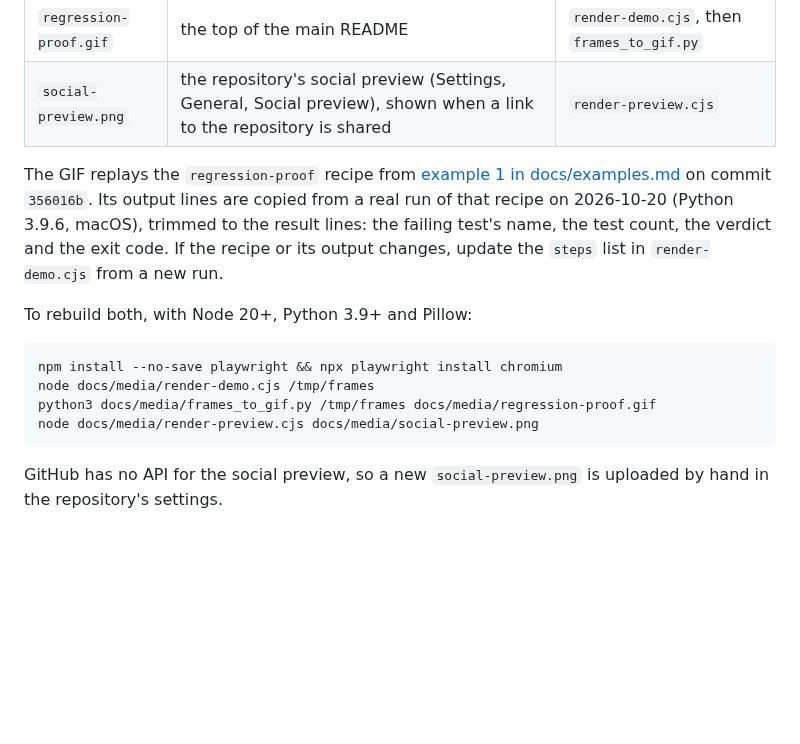
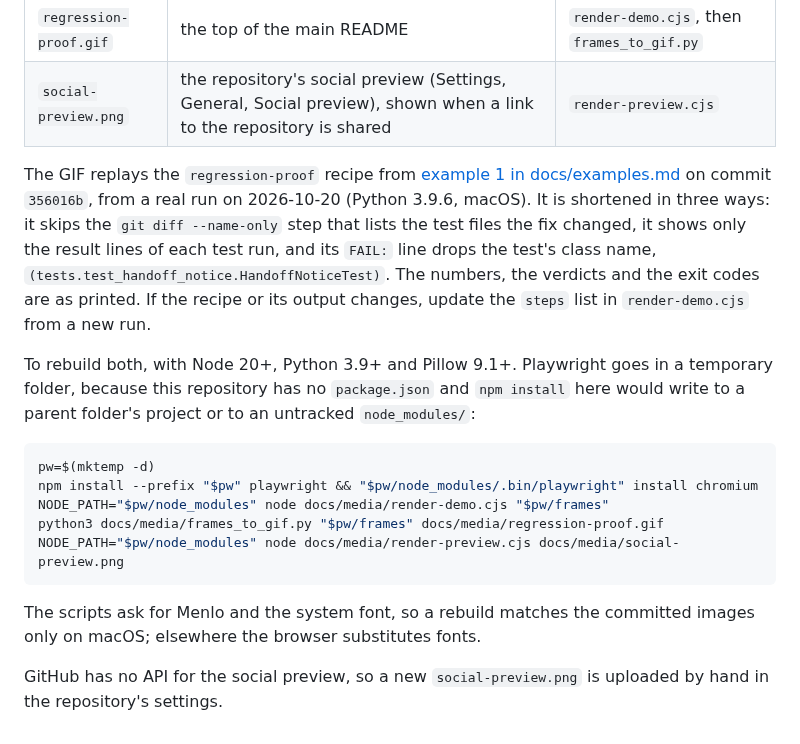
Before and after one commit to ehnruiz/claude-skills, a Markdown page: docs/media/README.md, the part around the change. GitHub-like rendering; blank space fills up the shorter version.

Commit message:
Address review: rebuild in a temp folder, say exactly how the GIF is shortened
- The rebuild steps install Playwright under a temporary prefix. The repository has no package.json, so a plain npm install wrote to a parent folder's project.
- The GIF sets $S, uses 356016b~1 (zsh can read ^ as a glob), says the fix's test file is copied in, and its verdict drops the colon. docs/media/README.md lists the three ways the recording is shortened.
- The preview card shows both install steps.
- The link check reads docs/ recursively, so docs/media/README.md is covered.
- Pillow 9.1+ is stated, the scripts print usage without an argument, and a rebuild matches only on macOS fonts.

````diff
--- a/docs/media/README.md
+++ b/docs/media/README.md
@@ -5,15 +5,18 @@
 | `regression-proof.gif` | the top of the main README | `render-demo.cjs`, then `frames_to_gif.py` |
 | `social-preview.png` | the repository's social preview (Settings, General, Social preview), shown when a link to the repository is shared | `render-preview.cjs` |
 
-The GIF replays the `regression-proof` recipe from [example 1 in docs/examples.md](../examples.md#1-regression-proof-show-that-a-test-fails-without-its-fix) on commit `356016b`. Its output lines are copied from a real run of that recipe on 2026-10-20 (Python 3.9.6, macOS), trimmed to the result lines: the failing test's name, the test count, the verdict and the exit code. If the recipe or its output changes, update the `steps` list in `render-demo.cjs` from a new run.
+The GIF replays the `regression-proof` recipe from [example 1 in docs/examples.md](../examples.md#1-regression-proof-show-that-a-test-fails-without-its-fix) on commit `356016b`, from a real run on 2026-10-20 (Python 3.9.6, macOS). It is shortened in three ways: it skips the `git diff --name-only` step that lists the test files the fix changed, it shows only the result lines of each test run, and its `FAIL:` line drops the test's class name, `(tests.test_handoff_notice.HandoffNoticeTest)`. The numbers, the verdicts and the exit codes are as printed. If the recipe or its output changes, update the `steps` list in `render-demo.cjs` from a new run.
 
-To rebuild both, with Node 20+, Python 3.9+ and Pillow:
+To rebuild both, with Node 20+, Python 3.9+ and Pillow 9.1+. Playwright goes in a temporary folder, because this repository has no `package.json` and `npm install` here would write to a parent folder's project or to an untracked `node_modules/`:
 
 ```bash
-npm install --no-save playwright && npx playwright install chromium
-node docs/media/render-demo.cjs /tmp/frames
-python3 docs/media/frames_to_gif.py /tmp/frames docs/media/regression-proof.gif
-node docs/media/render-preview.cjs docs/media/social-preview.png
+pw=$(mktemp -d)
+npm install --prefix "$pw" playwright && "$pw/node_modules/.bin/playwright" install chromium
+NODE_PATH="$pw/node_modules" node docs/media/render-demo.cjs "$pw/frames"
+python3 docs/media/frames_to_gif.py "$pw/frames" docs/media/regression-proof.gif
+NODE_PATH="$pw/node_modules" node docs/media/render-preview.cjs docs/media/social-preview.png
 ```
 
+The scripts ask for Menlo and the system font, so a rebuild matches the committed images only on macOS; elsewhere the browser substitutes fonts.
+
 GitHub has no API for the social preview, so a new `social-preview.png` is uploaded by hand in the repository's settings.
````
Also changed, not shown: README.md (+1 -1 lines), docs/media/regression-proof.gif, docs/media/social-preview.png, 4 other files.
